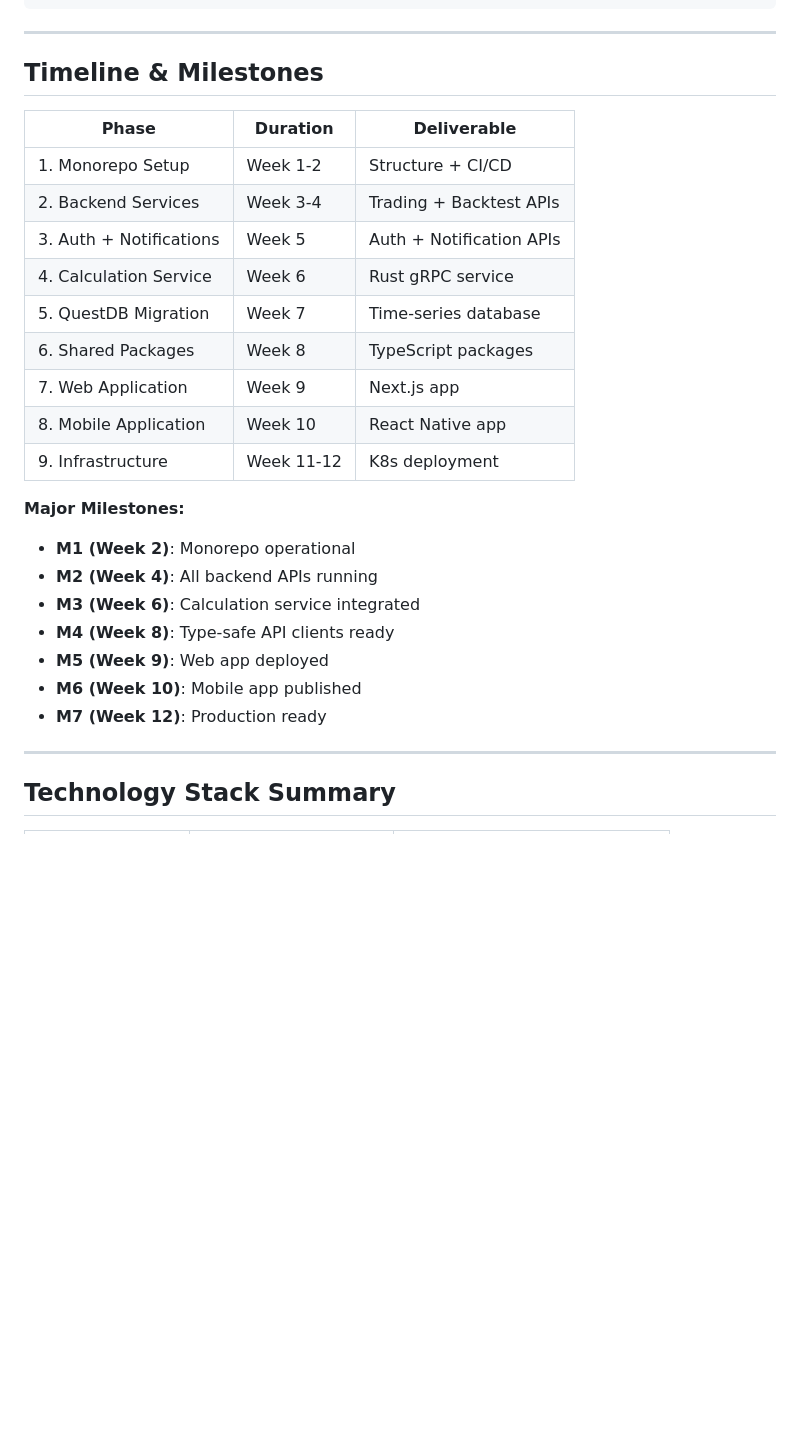
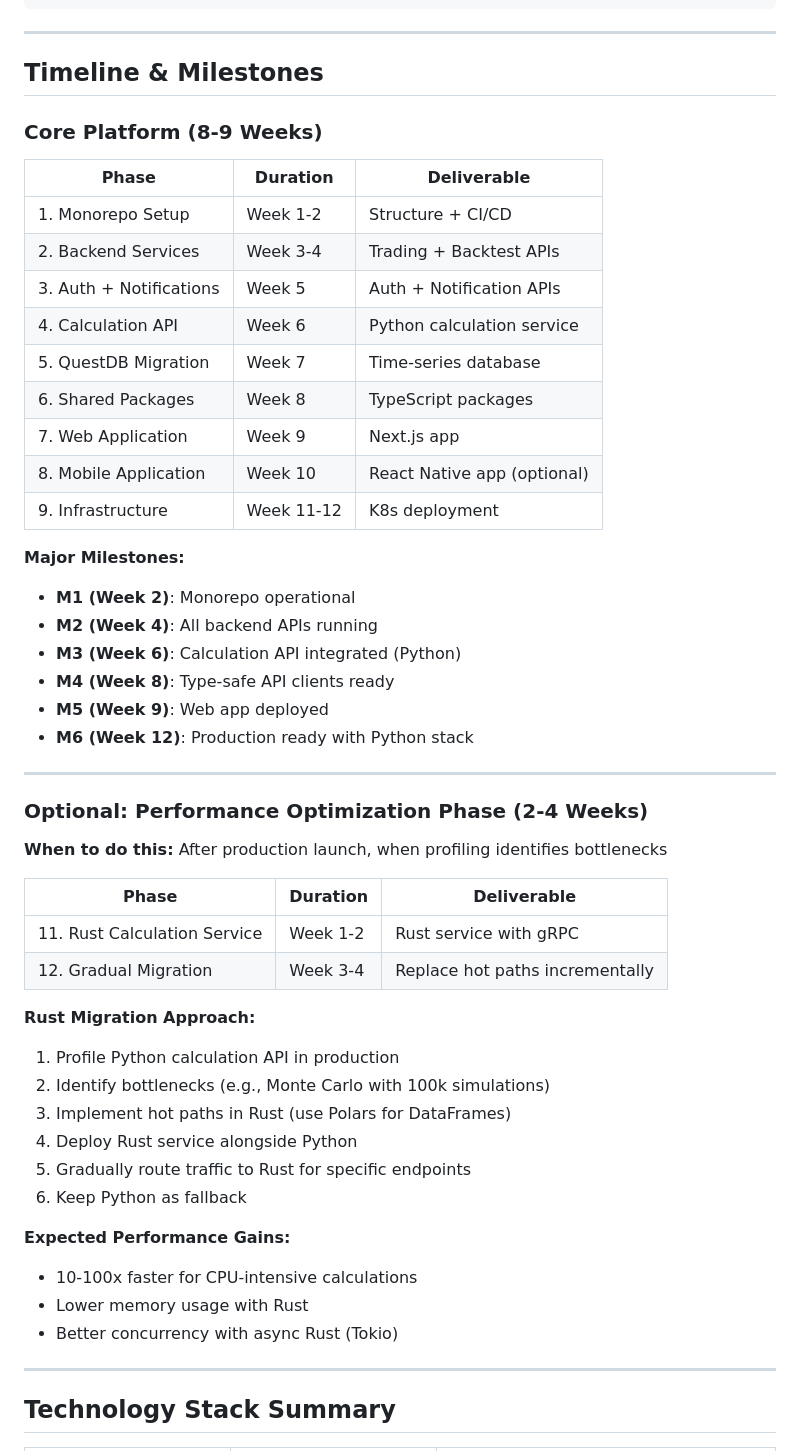
Before and after one commit to monkeyboiii/stock-picker, a Markdown page: docs/MONOREPO_MIGRATION_PLAN.md, the part around one of its changes. Drawn GitHub-style; blank space fills up the shorter version.

```diff
--- a/docs/MONOREPO_MIGRATION_PLAN.md
+++ b/docs/MONOREPO_MIGRATION_PLAN.md
@@ -799,26 +819,51 @@ const { data } = await tradingApi.GET('/api/v1/stocks/{code}', {
 
 ## Timeline & Milestones
 
+### Core Platform (8-9 Weeks)
+
 | Phase | Duration | Deliverable |
 |-------|----------|-------------|
 | 1. Monorepo Setup | Week 1-2 | Structure + CI/CD |
 | 2. Backend Services | Week 3-4 | Trading + Backtest APIs |
 | 3. Auth + Notifications | Week 5 | Auth + Notification APIs |
-| 4. Calculation Service | Week 6 | Rust gRPC service |
+| 4. Calculation API | Week 6 | Python calculation service |
 | 5. QuestDB Migration | Week 7 | Time-series database |
 | 6. Shared Packages | Week 8 | TypeScript packages |
 | 7. Web Application | Week 9 | Next.js app |
-| 8. Mobile Application | Week 10 | React Native app |
+| 8. Mobile Application | Week 10 | React Native app (optional) |
 | 9. Infrastructure | Week 11-12 | K8s deployment |
 
 **Major Milestones:**
 - **M1 (Week 2)**: Monorepo operational
 - **M2 (Week 4)**: All backend APIs running
-- **M3 (Week 6)**: Calculation service integrated
+- **M3 (Week 6)**: Calculation API integrated (Python)
 - **M4 (Week 8)**: Type-safe API clients ready
 - **M5 (Week 9)**: Web app deployed
-- **M6 (Week 10)**: Mobile app published
-- **M7 (Week 12)**: Production ready
+- **M6 (Week 12)**: Production ready with Python stack
+
+---
+
+### Optional: Performance Optimization Phase (2-4 Weeks)
+
+**When to do this:** After production launch, when profiling identifies bottlenecks
+
+| Phase | Duration | Deliverable |
+|-------|----------|-------------|
+| 11. Rust Calculation Service | Week 1-2 | Rust service with gRPC |
+| 12. Gradual Migration | Week 3-4 | Replace hot paths incrementally |
+
+**Rust Migration Approach:**
+1. Profile Python calculation API in production
+2. Identify bottlenecks (e.g., Monte Carlo with 100k simulations)
+3. Implement hot paths in Rust (use Polars for DataFrames)
+4. Deploy Rust service alongside Python
+5. Gradually route traffic to Rust for specific endpoints
+6. Keep Python as fallback
+
+**Expected Performance Gains:**
+- 10-100x faster for CPU-intensive calculations
+- Lower memory usage with Rust
+- Better concurrency with async Rust (Tokio)
 
 ---
 
```
Also changed, not shown: other parts of docs/MONOREPO_MIGRATION_PLAN.md (+139 -118 lines).
